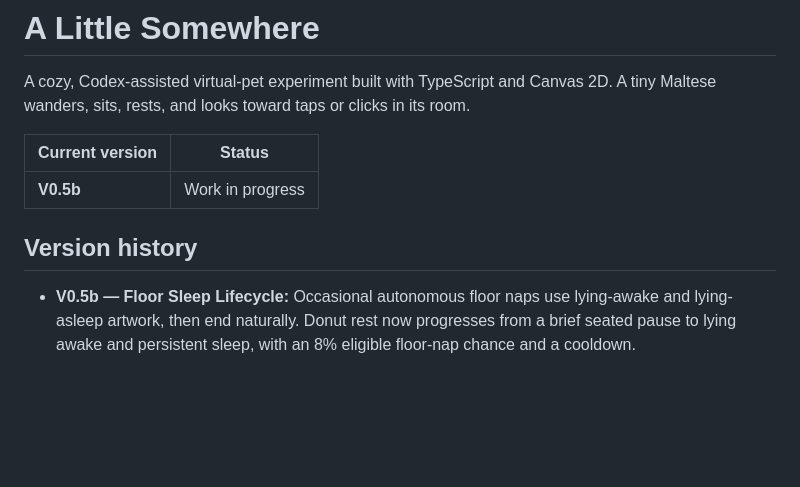
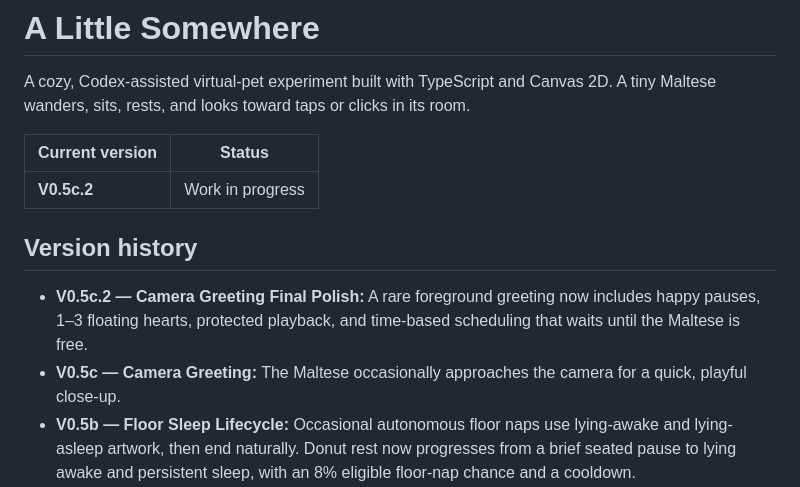
Before and after one commit to kclee/a-little-somewhere, a Markdown page: README.md, the part around one of its changes. Drawn GitHub-style; blank space fills up the shorter version.

```diff
--- a/README.md
+++ b/README.md
@@ -4,10 +4,12 @@ A cozy, Codex-assisted virtual-pet experiment built with TypeScript and Canvas 2
 
 | Current version | Status |
 | --- | --- |
-| **V0.5b** | Work in progress |
+| **V0.5c.2** | Work in progress |
 
 ## Version history
 
+- **V0.5c.2 — Camera Greeting Final Polish:** A rare foreground greeting now includes happy pauses, 1–3 floating hearts, protected playback, and time-based scheduling that waits until the Maltese is free.
+- **V0.5c — Camera Greeting:** The Maltese occasionally approaches the camera for a quick, playful close-up.
 - **V0.5b — Floor Sleep Lifecycle:** Occasional autonomous floor naps use lying-awake and lying-asleep artwork, then end naturally. Donut rest now progresses from a brief seated pause to lying awake and persistent sleep, with an 8% eligible floor-nap chance and a cooldown.
 - **V0.4f — Room Clock & Feeding Corner:** Austin and Taipei wall clocks show local time; small food and water bowls add noninteractive scenery.
 - **V0.4e — Interaction Hints:** Gentle hand hints introduce the dog and props, with an optional header replay button.
```
Also changed, not shown: other parts of README.md (+7 -3 lines), docs/readme-media/v0.5c.2-camera-hearts-mobile.png (added), 12 other files.
